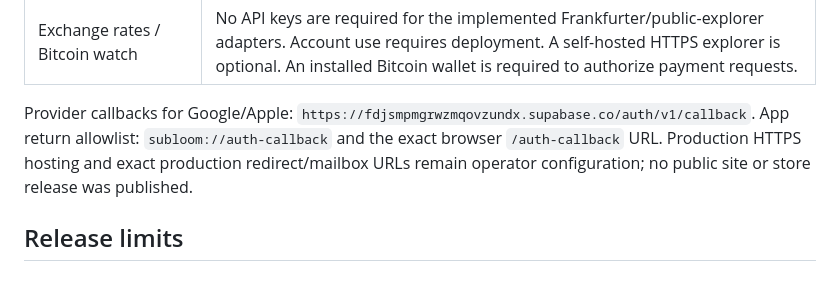
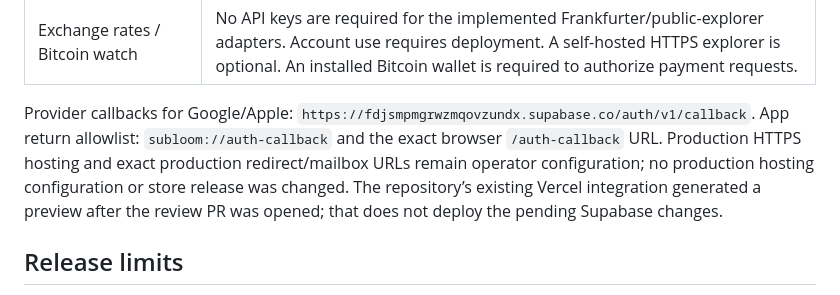
Before and after one commit to Baltii/Subloom, a Markdown page: feature-docs/app-readiness.md, the part around the change. GitHub-like rendering.

Commit message:
docs: distinguish automatic preview from backend deployment

```diff
--- a/feature-docs/app-readiness.md
+++ b/feature-docs/app-readiness.md
@@ -71,7 +71,7 @@ Never paste private credentials into source code, chat, `EXPO_PUBLIC_*`, screens
 | Team SAML | Organization domain, eligible Supabase SAML setup and IdP metadata/test users are required. Live SAML configuration was not reverified in this pass. No plan upgrade is authorized. |
 | Exchange rates / Bitcoin watch | No API keys are required for the implemented Frankfurter/public-explorer adapters. Account use requires deployment. A self-hosted HTTPS explorer is optional. An installed Bitcoin wallet is required to authorize payment requests. |
 
-Provider callbacks for Google/Apple: `https://fdjsmpmgrwzmqovzundx.supabase.co/auth/v1/callback`. App return allowlist: `subloom://auth-callback` and the exact browser `/auth-callback` URL. Production HTTPS hosting and exact production redirect/mailbox URLs remain operator configuration; no public site or store release was published.
+Provider callbacks for Google/Apple: `https://fdjsmpmgrwzmqovzundx.supabase.co/auth/v1/callback`. App return allowlist: `subloom://auth-callback` and the exact browser `/auth-callback` URL. Production HTTPS hosting and exact production redirect/mailbox URLs remain operator configuration; no production hosting configuration or store release was changed. The repository’s existing Vercel integration generated a preview after the review PR was opened; that does not deploy the pending Supabase changes.
 
 ## Release limits
 
```
